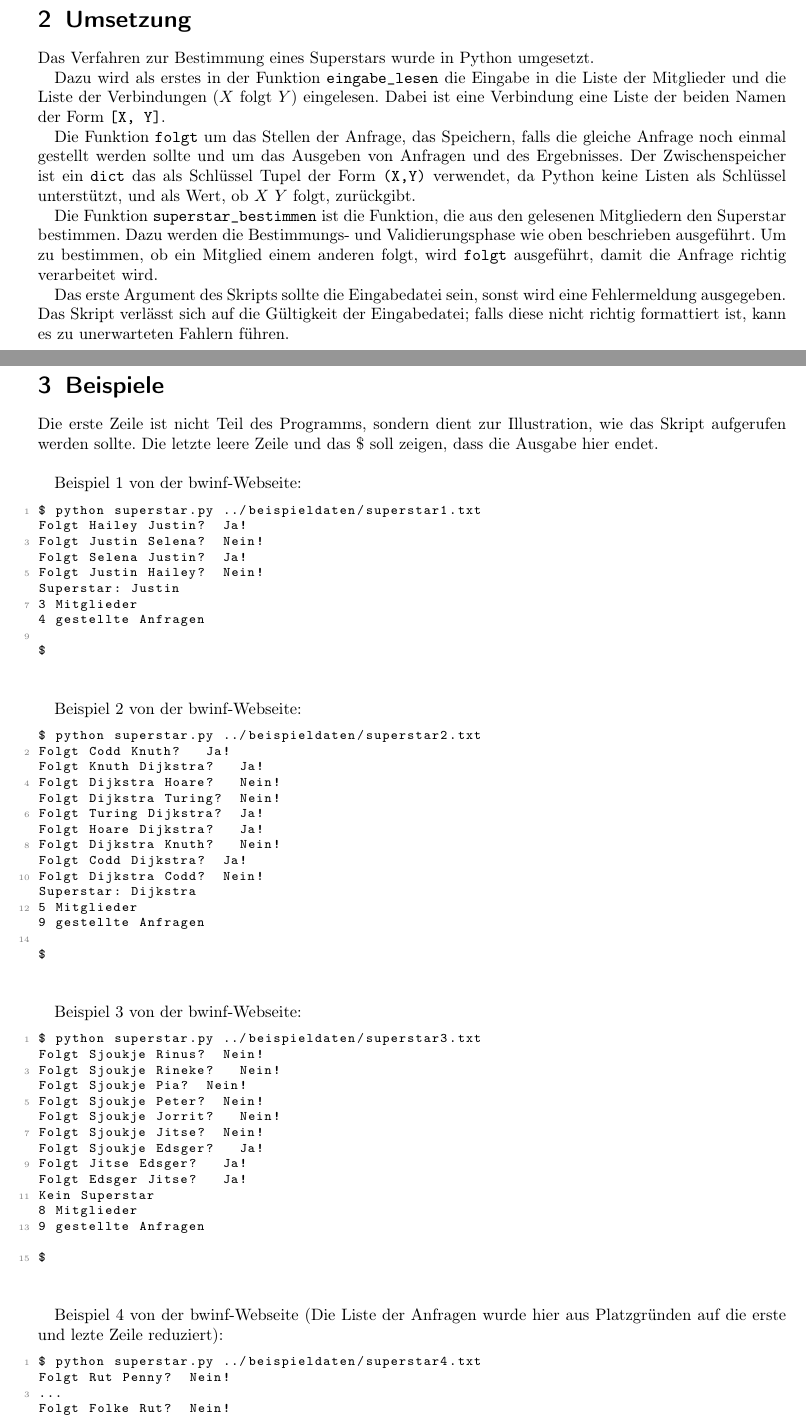
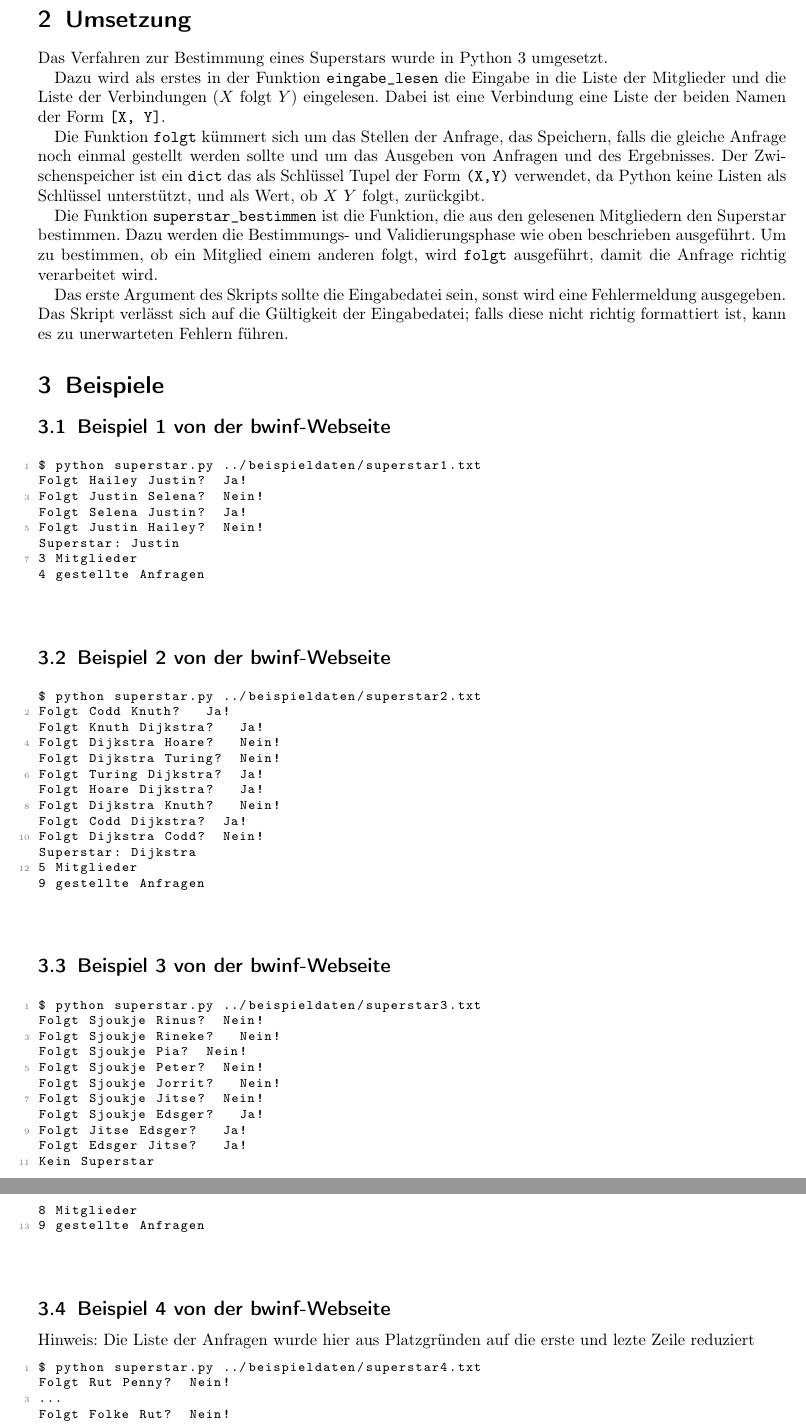
Before and after one commit to poshut/bwinf37-runde1, a LaTeX document (a1-Superstar/Dokumentation/Aufgabe1.tex): two parts of pages 3 and 4 of 5 before the commit and two parts of pages 3 and 4 of 4 after it, joined at a grey line, cut so that both start at the same text. Compiled offline with pdfLaTeX.

Commit message:
1: Fix review issues

```diff
--- a/a1-Superstar/Dokumentation/Aufgabe1.tex
+++ b/a1-Superstar/Dokumentation/Aufgabe1.tex
@@ -93,20 +92,17 @@ Da in der Validierungsphase alle Anfragen, die den möglichen Superstar $S$ enth
 \section{Umsetzung}
-Das Verfahren zur Bestimmung eines Superstars wurde in Python umgesetzt.
+Das Verfahren zur Bestimmung eines Superstars wurde in Python 3 umgesetzt.
 
 Dazu wird als erstes in der Funktion \texttt{eingabe\_lesen} die Eingabe in die Liste der Mitglieder und die Liste der Verbindungen ($X$ folgt $Y$) eingelesen. Dabei ist eine Verbindung eine Liste der beiden Namen der Form \texttt{[X, Y]}.
 
-Die Funktion \texttt{folgt} um das Stellen der Anfrage, das Speichern, falls die gleiche Anfrage noch einmal gestellt werden sollte und um das Ausgeben von Anfragen und des Ergebnisses. Der Zwischenspeicher ist ein \texttt{dict} das als Schlüssel Tupel der Form \texttt{(X,Y)} verwendet, da Python keine Listen als Schlüssel unterstützt, und als Wert, ob $X$ $Y$ folgt, zurückgibt.
+Die Funktion \texttt{folgt} kümmert sich um das Stellen der Anfrage, das Speichern, falls die gleiche Anfrage noch einmal gestellt werden sollte und um das Ausgeben von Anfragen und des Ergebnisses. Der Zwischenspeicher ist ein \texttt{dict} das als Schlüssel Tupel der Form \texttt{(X,Y)} verwendet, da Python keine Listen als Schlüssel unterstützt, und als Wert, ob $X$ $Y$ folgt, zurückgibt.
 
 Die Funktion \texttt{superstar\_bestimmen} ist die Funktion, die aus den gelesenen Mitgliedern den Superstar bestimmen. Dazu werden die Bestimmungs- und Validierungsphase wie oben beschrieben ausgeführt. Um zu bestimmen, ob ein Mitglied einem anderen folgt, wird \texttt{folgt} ausgeführt, damit die Anfrage richtig verarbeitet wird.
 
-Das erste Argument des Skripts sollte die Eingabedatei sein, sonst wird eine Fehlermeldung ausgegeben. Das Skript verlässt sich auf die Gültigkeit der Eingabedatei; falls diese nicht richtig formattiert ist, kann es zu unerwarteten Fahlern führen.
-
-\clearpage
+Das erste Argument des Skripts sollte die Eingabedatei sein, sonst wird eine Fehlermeldung ausgegeben. Das Skript verlässt sich auf die Gültigkeit der Eingabedatei; falls diese nicht richtig formattiert ist, kann es zu unerwarteten Fehlern führen.
 
 \section{Beispiele}
-Die erste Zeile ist nicht Teil des Programms, sondern dient zur Illustration, wie das Skript aufgerufen werden sollte. Die letzte leere Zeile und das \$ soll zeigen, dass die Ausgabe hier endet.\newline
 
-Beispiel 1 von der bwinf-Webseite:
+\subsection{Beispiel 1 von der bwinf-Webseite}
 \begin{lstlisting}
 $ python superstar.py ../beispieldaten/superstar1.txt
 Folgt Hailey Justin? 	Ja!
@@ -116,11 +112,9 @@ Folgt Justin Hailey? 	Nein!
 Superstar: Justin
 3 Mitglieder
 4 gestellte Anfragen
-
-$
 \end{lstlisting}
 
-Beispiel 2 von der bwinf-Webseite:
+\subsection{Beispiel 2 von der bwinf-Webseite}
 \begin{lstlisting}
 $ python superstar.py ../beispieldaten/superstar2.txt
 Folgt Codd Knuth? 	Ja!
@@ -135,11 +129,9 @@ Folgt Dijkstra Codd? 	Nein!
 Superstar: Dijkstra
 5 Mitglieder
 9 gestellte Anfragen
-
-$
 \end{lstlisting}
 
-Beispiel 3 von der bwinf-Webseite:
+\subsection{Beispiel 3 von der bwinf-Webseite}
 \begin{lstlisting}
 $ python superstar.py ../beispieldaten/superstar3.txt
 Folgt Sjoukje Rinus? 	Nein!
@@ -154,11 +146,10 @@ Folgt Edsger Jitse? 	Ja!
 Kein Superstar
 8 Mitglieder
 9 gestellte Anfragen
-
-$
 \end{lstlisting}
 
-Beispiel 4 von der bwinf-Webseite (Die Liste der Anfragen wurde hier aus Platzgründen auf die erste und lezte Zeile reduziert):
+\subsection{Beispiel 4 von der bwinf-Webseite}
+Hinweis: Die Liste der Anfragen wurde hier aus Platzgründen auf die erste und lezte Zeile reduziert
 \begin{lstlisting}
 $ python superstar.py ../beispieldaten/superstar4.txt
 Folgt Rut Penny? 	Nein!
@@ -167,11 +158,7 @@ Folgt Folke Rut? 	Nein!
 Superstar: Folke
 80 Mitglieder
 211 gestellte Anfragen
-
-$
 \end{lstlisting}
-
-\clearpage
 
 \section{Quellcode (ausschnittsweise)}
 
```
Also changed, not shown: a1-Superstar/Dokumentation/Aufgabe1.pdf, a1-Superstar/Dokumentation/Aufgabe1.tex (17 more changed lines).
